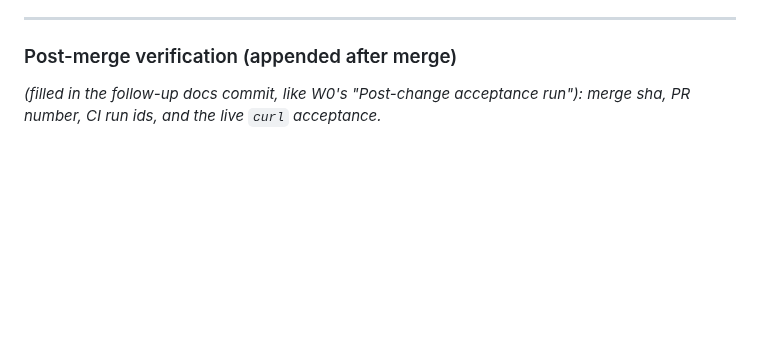
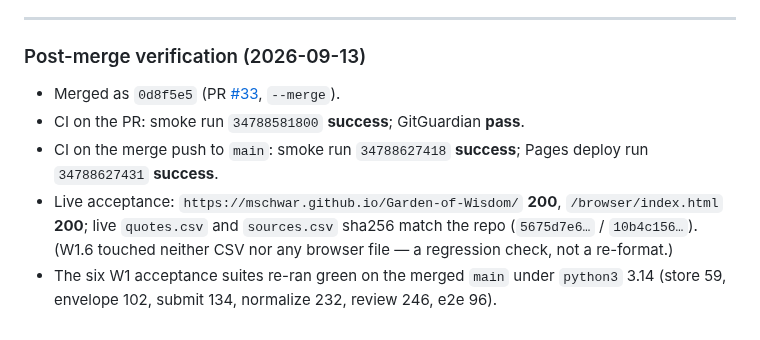
Before and after one commit to mschwar/Garden-of-Wisdom, a Markdown page: docs/program/W1_6_GATE_B_PACKET.md, the part around the change. Rendered like a GitHub page; blank space fills up the shorter version.

Commit message:
docs: record W1.6's merge (0d8f5e5), PR #33, CI run ids and the live acceptance

```diff
--- a/docs/program/W1_6_GATE_B_PACKET.md
+++ b/docs/program/W1_6_GATE_B_PACKET.md
@@ -125,7 +125,14 @@ operator/frontier decision on **Gate B**, followed (if accepted) by authorizatio
 
 ---
 
-### Post-merge verification (appended after merge)
+### Post-merge verification (2026-09-13)
 
-_(filled in the follow-up docs commit, like W0's "Post-change acceptance run"): merge sha, PR
-number, CI run ids, and the live `curl` acceptance._
+- Merged as `0d8f5e5` (PR [#33](https://github.com/mschwar/Garden-of-Wisdom/pull/33), `--merge`).
+- CI on the PR: smoke run `34788581800` **success**; GitGuardian **pass**.
+- CI on the merge push to `main`: smoke run `34788627418` **success**; Pages deploy run
+  `34788627431` **success**.
+- Live acceptance: `https://mschwar.github.io/Garden-of-Wisdom/` **200**, `/browser/index.html`
+  **200**; live `quotes.csv` and `sources.csv` sha256 match the repo (`5675d7e6…` / `10b4c156…`).
+  (W1.6 touched neither CSV nor any browser file — a regression check, not a re-format.)
+- The six W1 acceptance suites re-ran green on the merged `main` under `python3` 3.14
+  (store 59, envelope 102, submit 134, normalize 232, review 246, e2e 96).
```
Also changed, not shown: GARDEN_W1_6_HANDOFF.md (+2 -2 lines), docs/queue.md (+3 -2 lines).
